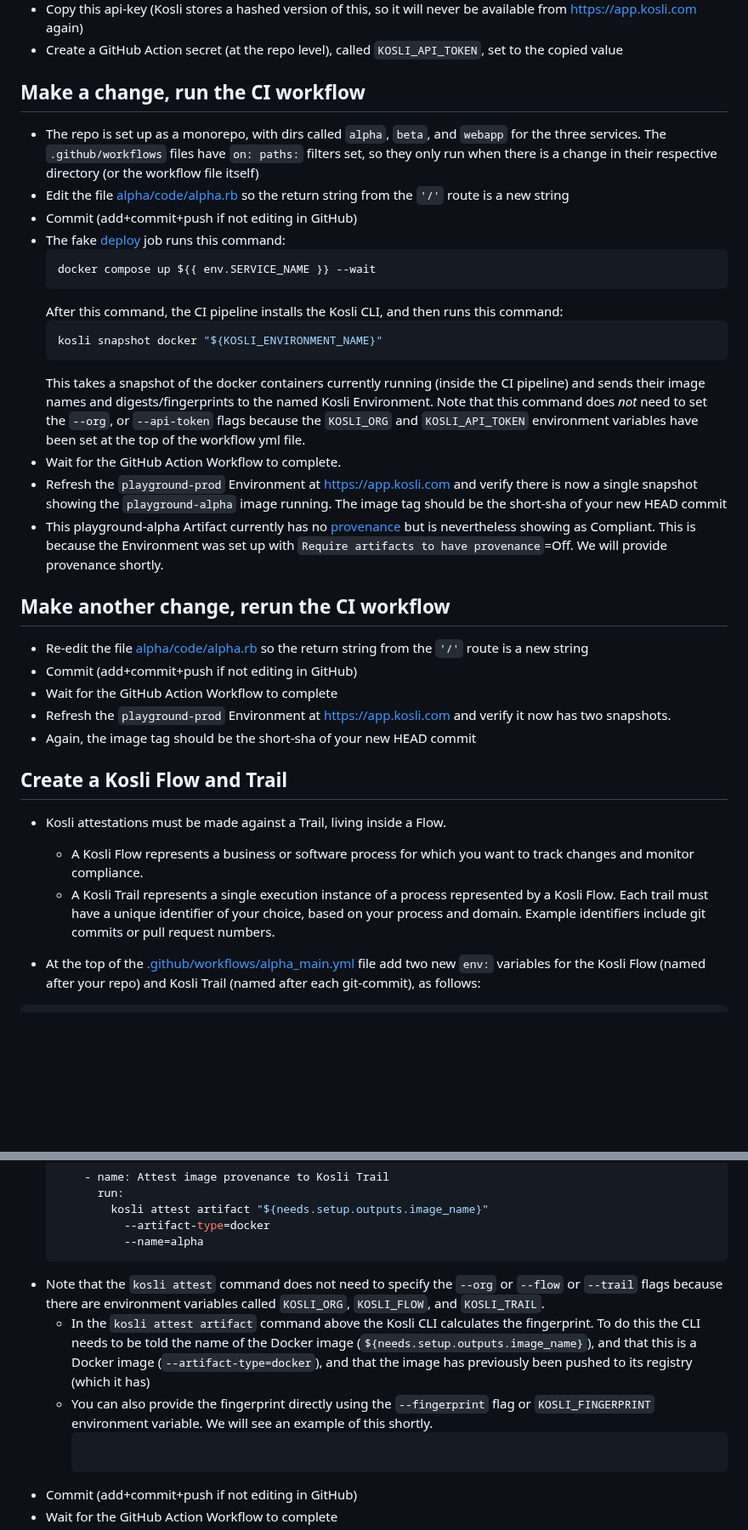
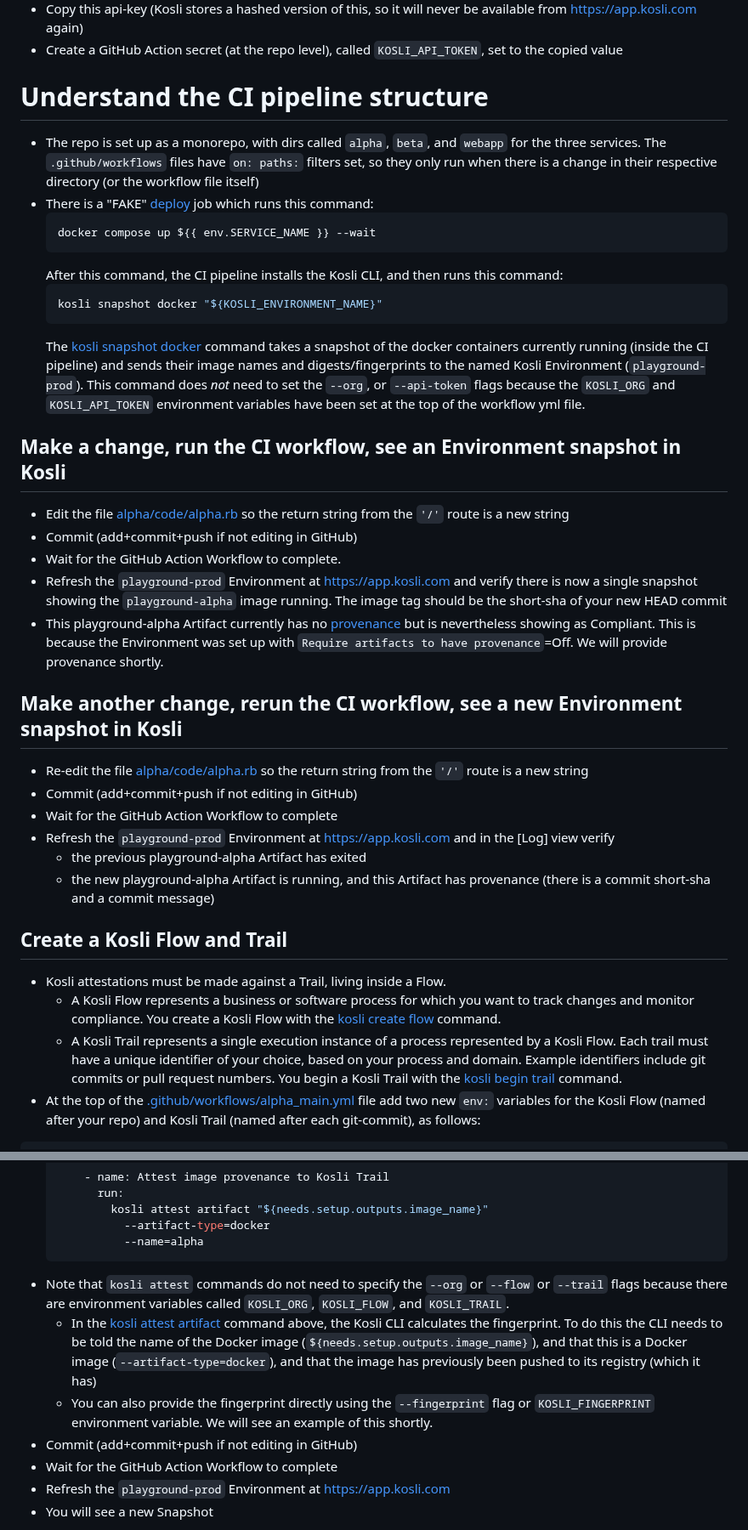
Before and after one commit to tooky/kosli-playground, a Markdown page: README.md, 2 parts joined by grey strips. Shown at 85% size. Drawn GitHub-style; blank space fills up the shorter version.

Commit message:
Tidy readme

````diff
--- a/README.md
+++ b/README.md
@@ -79,14 +79,12 @@ It should show the string `Alpha` and nothing else.
 - Create a GitHub Action secret (at the repo level), called `KOSLI_API_TOKEN`, set to the copied value
 
 
-## Make a change, run the CI workflow
+# Understand the CI pipeline structure
 
 - The repo is set up as a monorepo, with dirs called `alpha`, `beta`, and `webapp`
   for the three services. The `.github/workflows` files have `on: paths:` filters set, so they only run when
   there is a change in their respective directory (or the workflow file itself)
-- Edit the file [alpha/code/alpha.rb](alpha/code/alpha.rb) so the return string from the `'/'` route is a new string
-- Commit (add+commit+push if not editing in GitHub)
-- The fake [deploy](.github/workflows/alpha_main.yml#L128) job runs this command:
+- There is a "FAKE" [deploy](.github/workflows/alpha_main.yml#L128) job which runs this command:
   ```yml
   docker compose up ${{ env.SERVICE_NAME }} --wait
   ```
@@ -94,10 +92,17 @@ It should show the string `Alpha` and nothing else.
   ```yml
   kosli snapshot docker "${KOSLI_ENVIRONMENT_NAME}"
   ```
-  This takes a snapshot of the docker containers currently running (inside the CI pipeline)
-  and sends their image names and digests/fingerprints to the named Kosli Environment.
-  Note that this command does _not_ need to set the `--org`, or `--api-token` flags because
+  The [kosli snapshot docker](https://docs.kosli.com/client_reference/kosli_snapshot_docker/) command takes a snapshot
+  of the docker containers currently running (inside the CI pipeline)
+  and sends their image names and digests/fingerprints to the named Kosli Environment (`playground-prod`).
+  This command does _not_ need to set the `--org`, or `--api-token` flags because
   the `KOSLI_ORG` and `KOSLI_API_TOKEN` environment variables have been set at the top of the workflow yml file.
+
+
+## Make a change, run the CI workflow, see an Environment snapshot in Kosli
+
+- Edit the file [alpha/code/alpha.rb](alpha/code/alpha.rb) so the return string from the `'/'` route is a new string
+- Commit (add+commit+push if not editing in GitHub)
 - Wait for the GitHub Action Workflow to complete.
 - Refresh the `playground-prod` Environment at https://app.kosli.com and verify there is now a single snapshot
 showing the `playground-alpha` image running. The image tag should be the short-sha of your new HEAD commit
@@ -106,23 +111,25 @@ showing the `playground-alpha` image running. The image tag should be the short-
 We will provide provenance shortly.
 
 
-## Make another change, rerun the CI workflow
+## Make another change, rerun the CI workflow, see a new Environment snapshot in Kosli
 
 - Re-edit the file [alpha/code/alpha.rb](alpha/code/alpha.rb) so the return string from the `'/'` route is a new string
 - Commit (add+commit+push if not editing in GitHub)
 - Wait for the GitHub Action Workflow to complete
-- Refresh the `playground-prod` Environment at https://app.kosli.com and verify it now has two snapshots.
-- Again, the image tag should be the short-sha of your new HEAD commit
+- Refresh the `playground-prod` Environment at https://app.kosli.com and in the [Log] view verify
+  - the previous playground-alpha Artifact has exited
+  - the new playground-alpha Artifact is running, and this Artifact has provenance (there is a commit short-sha and a commit message)
 
 
 ## Create a Kosli Flow and Trail
 
 - Kosli attestations must be made against a Trail, living inside a Flow.
   - A Kosli Flow represents a business or software process for which you want to track changes and monitor compliance.
+    You create a Kosli Flow with the [kosli create flow](https://docs.kosli.com/client_reference/kosli_create_flow/) command.
   - A Kosli Trail represents a single execution instance of a process represented by a Kosli Flow.
     Each trail must have a unique identifier of your choice, based on your process and domain.
     Example identifiers include git commits or pull request numbers.
-
+    You begin a Kosli Trail with the [kosli begin trail](https://docs.kosli.com/client_reference/kosli_begin_trail/) command.
 - At the top of the [.github/workflows/alpha_main.yml](.github/workflows/alpha_main.yml) file add two new `env:` variables for the
 Kosli Flow (named after your repo) and Kosli Trail (named after each git-commit), as follows:
 ```yml
@@ -191,14 +198,14 @@ to install the Kosli CLI and create the Kosli Flow and Kosli Trail.
             --artifact-type=docker
             --name=alpha
   ```
-- Note that the `kosli attest` command does not need to specify the `--org` or `--flow` or `--trail` flags because there are
+- Note that `kosli attest` commands do not need to specify the `--org` or `--flow` or `--trail` flags because there are
 environment variables called `KOSLI_ORG`, `KOSLI_FLOW`, and `KOSLI_TRAIL`.
-  - In the `kosli attest artifact` command above the Kosli CLI calculates the fingerprint. To do this the CLI needs to be told
+  - In the [kosli attest artifact](https://docs.kosli.com/client_reference/kosli_attest_artifact/) command above, the
+  Kosli CLI calculates the fingerprint. To do this the CLI needs to be told
   the name of the Docker image (`${needs.setup.outputs.image_name}`), and that this is a Docker image
   (`--artifact-type=docker`), and that the image has previously been pushed to its registry (which it has)
   - You can also provide the fingerprint directly using the `--fingerprint` flag or `KOSLI_FINGERPRINT` environment
     variable. We will see an example of this shortly.
-    ```
 - Commit (add+commit+push if not editing in GitHub)
 - Wait for the GitHub Action Workflow to complete
 - Refresh the `playground-prod` Environment at https://app.kosli.com
````
Also changed, not shown: other parts of README.md (+2 -2 lines).
